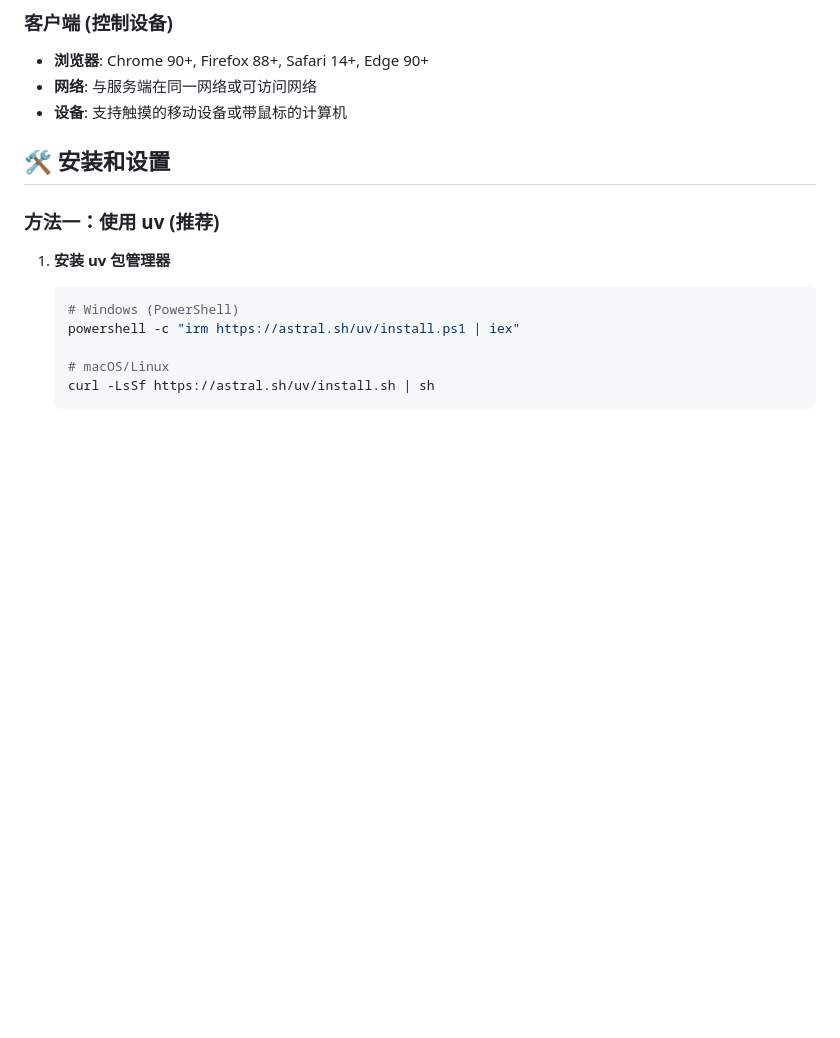
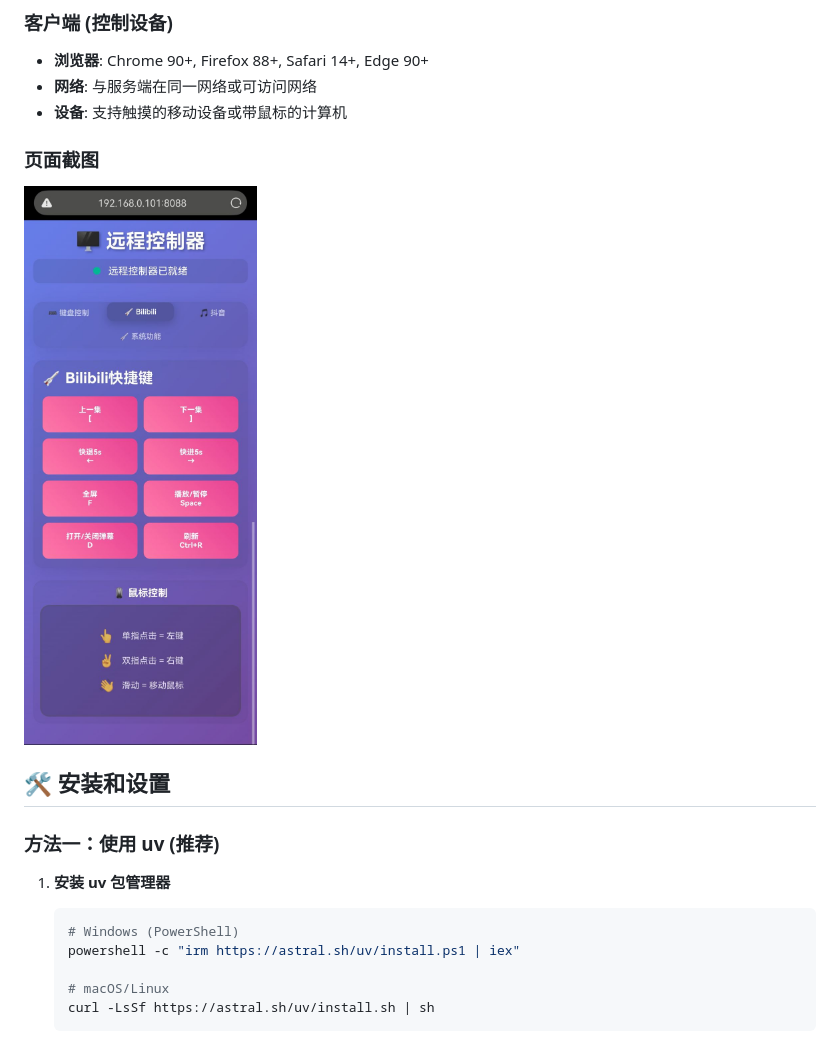
Before and after one commit to isongxw/remote_controller, a Markdown page: README.md, the part around the change printed below. Rendered like a GitHub page; pictures changed too: imgs/screenshot.jpg (added); blank space fills up the shorter version.

Commit message:
update screenshot

```diff
--- a/README.md
+++ b/README.md
@@ -33,6 +34,9 @@
 - **浏览器**: Chrome 90+, Firefox 88+, Safari 14+, Edge 90+
 - **网络**: 与服务端在同一网络或可访问网络
 - **设备**: 支持触摸的移动设备或带鼠标的计算机
+
+### 页面截图
+![页面截图](imgs/screenshot.jpg)
 
 ## 🛠️ 安装和设置
 
```
Also changed, not shown: other parts of README.md (+1 -0 lines).
